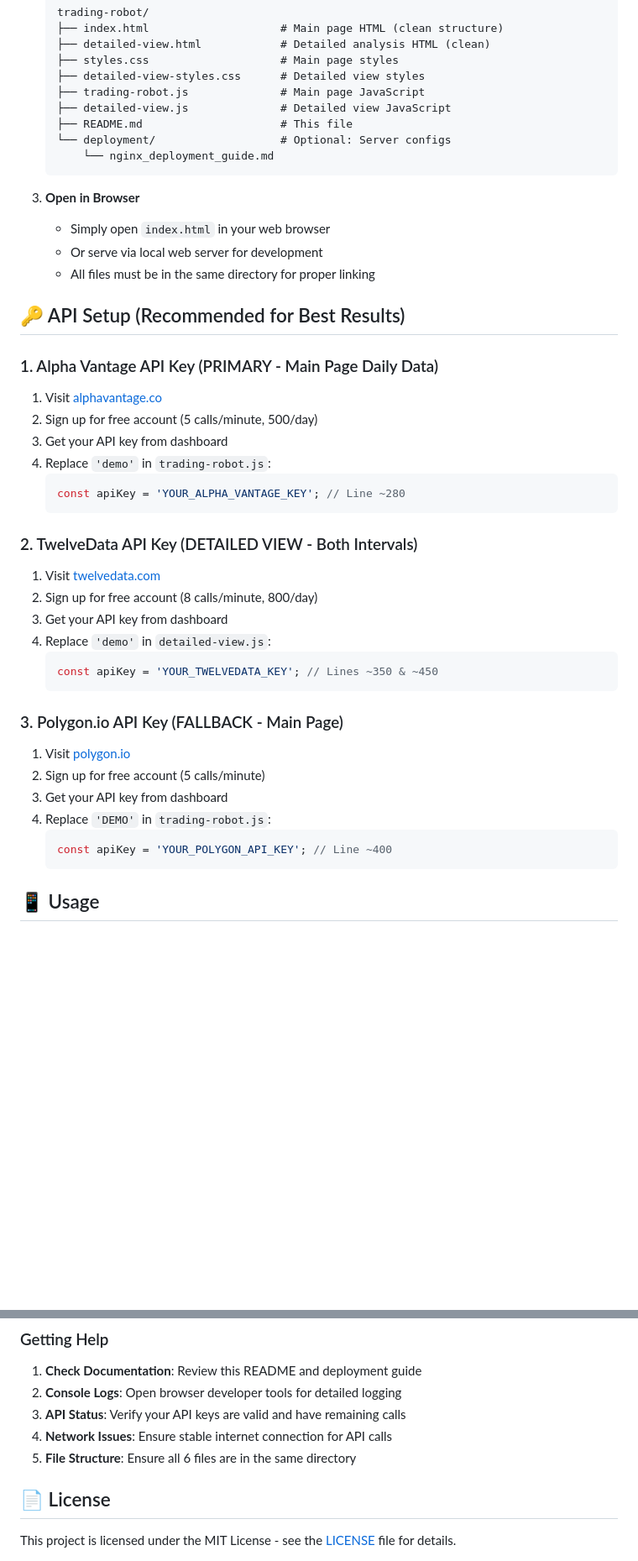
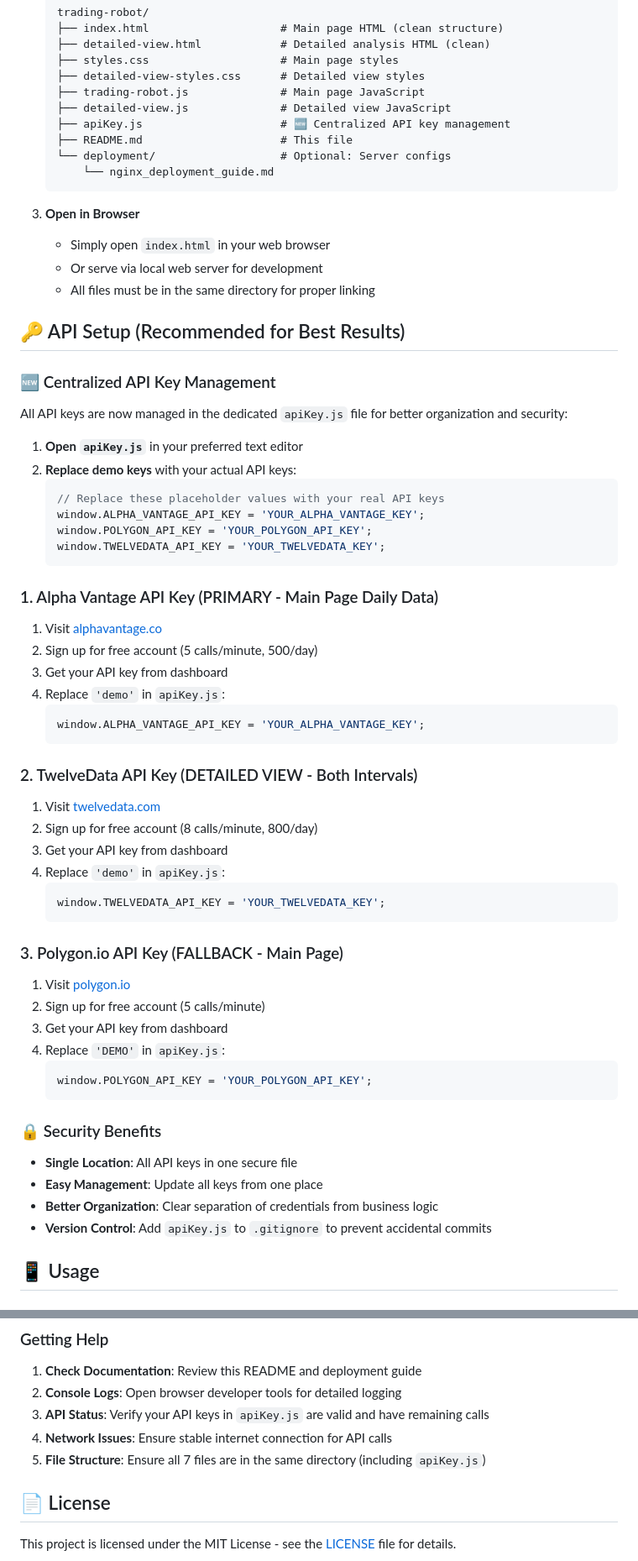
Before and after one commit to obodnikov/ai-web-trade-robot, a Markdown page: README.md, 2 parts joined by grey strips. Shown: that part at 84% size. Rendered like a GitHub page; blank space fills up the shorter version.

````diff
--- a/README.md
+++ b/README.md
@@ -101,6 +102,7 @@ trading-robot/
    ├── detailed-view-styles.css      # Detailed view styles
    ├── trading-robot.js              # Main page JavaScript
    ├── detailed-view.js              # Detailed view JavaScript
+   ├── apiKey.js                     # 🆕 Centralized API key management
    ├── README.md                     # This file
    └── deployment/                   # Optional: Server configs
        └── nginx_deployment_guide.md
@@ -113,32 +115,50 @@ trading-robot/
 
 ## 🔑 API Setup (Recommended for Best Results)
 
+### 🆕 Centralized API Key Management
+All API keys are now managed in the dedicated `apiKey.js` file for better organization and security:
+
+1. **Open `apiKey.js`** in your preferred text editor
+2. **Replace demo keys** with your actual API keys:
+   ```javascript
+   // Replace these placeholder values with your real API keys
+   window.ALPHA_VANTAGE_API_KEY = 'YOUR_ALPHA_VANTAGE_KEY';
+   window.POLYGON_API_KEY = 'YOUR_POLYGON_API_KEY';
+   window.TWELVEDATA_API_KEY = 'YOUR_TWELVEDATA_KEY';
+   ```
+
 ### 1. Alpha Vantage API Key (PRIMARY - Main Page Daily Data)
 1. Visit [alphavantage.co](https://www.alphavantage.co/support/#api-key)
 2. Sign up for free account (5 calls/minute, 500/day)
 3. Get your API key from dashboard
-4. Replace `'demo'` in `trading-robot.js`:
+4. Replace `'demo'` in `apiKey.js`:
    ```javascript
-   const apiKey = 'YOUR_ALPHA_VANTAGE_KEY'; // Line ~280
+   window.ALPHA_VANTAGE_API_KEY = 'YOUR_ALPHA_VANTAGE_KEY';
    ```
 
 ### 2. TwelveData API Key (DETAILED VIEW - Both Intervals)
 1. Visit [twelvedata.com](https://twelvedata.com/)
 2. Sign up for free account (8 calls/minute, 800/day)
 3. Get your API key from dashboard
-4. Replace `'demo'` in `detailed-view.js`:
+4. Replace `'demo'` in `apiKey.js`:
    ```javascript
-   const apiKey = 'YOUR_TWELVEDATA_KEY'; // Lines ~350 & ~450
+   window.TWELVEDATA_API_KEY = 'YOUR_TWELVEDATA_KEY';
    ```
 
 ### 3. Polygon.io API Key (FALLBACK - Main Page)
 1. Visit [polygon.io](https://polygon.io/)
 2. Sign up for free account (5 calls/minute)
 3. Get your API key from dashboard
-4. Replace `'DEMO'` in `trading-robot.js`:
+4. Replace `'DEMO'` in `apiKey.js`:
    ```javascript
-   const apiKey = 'YOUR_POLYGON_API_KEY'; // Line ~400
+   window.POLYGON_API_KEY = 'YOUR_POLYGON_API_KEY';
    ```
+
+### 🔒 Security Benefits
+- **Single Location**: All API keys in one secure file
+- **Easy Management**: Update all keys from one place
+- **Better Organization**: Clear separation of credentials from business logic
+- **Version Control**: Add `apiKey.js` to `.gitignore` to prevent accidental commits
 
 ## 📱 Usage
 
@@ -535,9 +562,9 @@ The new "15-mn patterns" tab provides visual candlestick pattern identification
 ### Getting Help
 1. **Check Documentation**: Review this README and deployment guide
 2. **Console Logs**: Open browser developer tools for detailed logging
-3. **API Status**: Verify your API keys are valid and have remaining calls
+3. **API Status**: Verify your API keys in `apiKey.js` are valid and have remaining calls
 4. **Network Issues**: Ensure stable internet connection for API calls
-5. **File Structure**: Ensure all 6 files are in the same directory
+5. **File Structure**: Ensure all 7 files are in the same directory (including `apiKey.js`)
 
 ## 📄 License
 
````
Also changed, not shown: other parts of README.md (+10 -2 lines).
